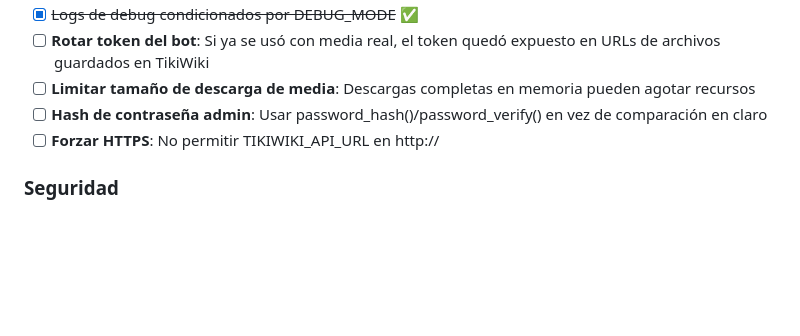
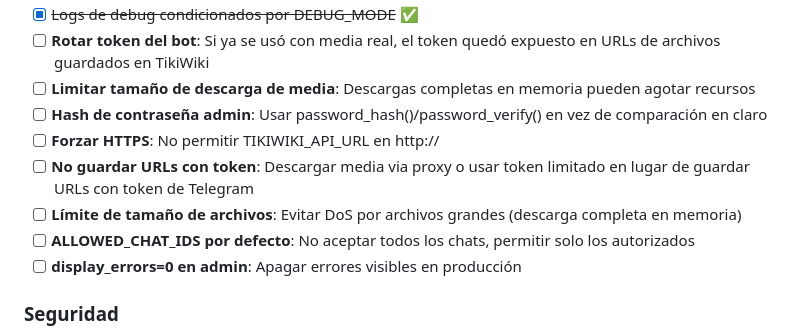
Before and after one commit to cheperico/trackergram, a Markdown page: roadmap.md, the part around the change. Drawn GitHub-style; blank space fills up the shorter version.

Commit message:
Docs: agregar hardening pendiente al roadmap

```diff
--- a/roadmap.md
+++ b/roadmap.md
@@ -39,6 +39,10 @@
 - [ ] **Limitar tamaño de descarga de media**: Descargas completas en memoria pueden agotar recursos
 - [ ] **Hash de contraseña admin**: Usar password_hash()/password_verify() en vez de comparación en claro
 - [ ] **Forzar HTTPS**: No permitir TIKIWIKI_API_URL en http://
+- [ ] **No guardar URLs con token**: Descargar media via proxy o usar token limitado en lugar de guardar URLs con token de Telegram
+- [ ] **Límite de tamaño de archivos**: Evitar DoS por archivos grandes (descarga completa en memoria)
+- [ ] **ALLOWED_CHAT_IDS por defecto**: No aceptar todos los chats, permitir solo los autorizados
+- [ ] **display_errors=0 en admin**: Apagar errores visibles en producción
 
 ### Seguridad
 
```
